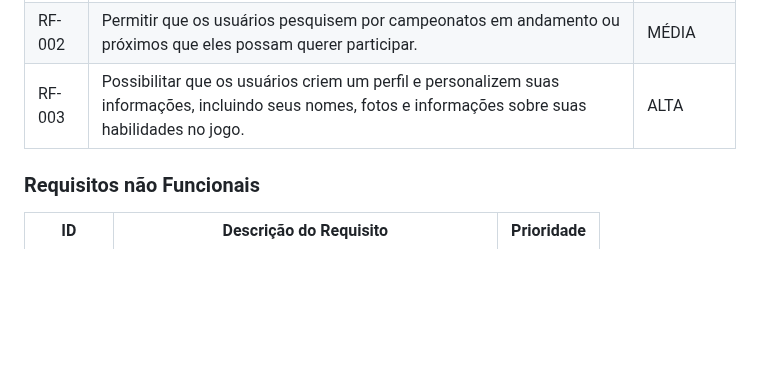
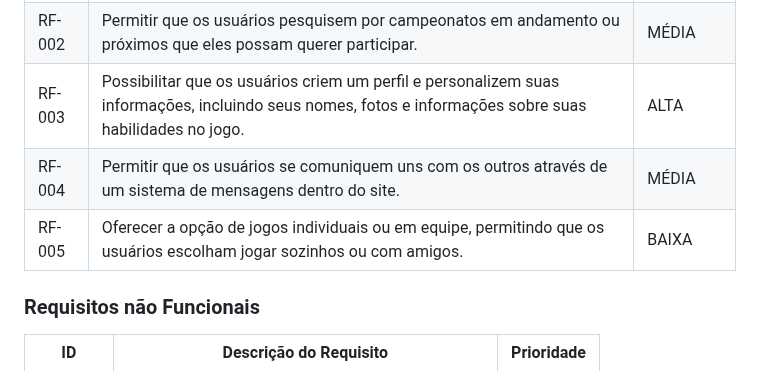
Before and after one commit to ICEI-PUC-Minas-PPLCC-TI/ti-1-ppl-cc-m2-20231-organizador-de-campeonato-1, a Markdown page: docs/relatorio/Relatorio Tecnico - TEMPLATE.md, the part around the change. GitHub-like rendering; blank space fills up the shorter version.

```diff
--- a/docs/relatorio/Relatorio Tecnico - TEMPLATE.md
+++ b/docs/relatorio/Relatorio Tecnico - TEMPLATE.md
@@ -126,7 +126,8 @@ As tabelas que se seguem apresentam os requisitos funcionais e não funcionais q
 |RF-001| Permitir que o usuário se inscreva no torneio | ALTA |
 |RF-002| Permitir que os usuários pesquisem por campeonatos em andamento ou próximos que eles possam querer participar.| MÉDIA |
 |RF-003| Possibilitar que os usuários criem um perfil e personalizem suas informações, incluindo seus nomes, fotos e informações sobre suas habilidades no jogo. | ALTA |
-
+|RF-004| Permitir que os usuários se comuniquem uns com os outros através de um sistema de mensagens dentro do site.| MÉDIA |
+|RF-005| Oferecer a opção de jogos individuais ou em equipe, permitindo que os usuários escolham jogar sozinhos ou com amigos. | BAIXA |
 
 ### Requisitos não Funcionais
 
```
